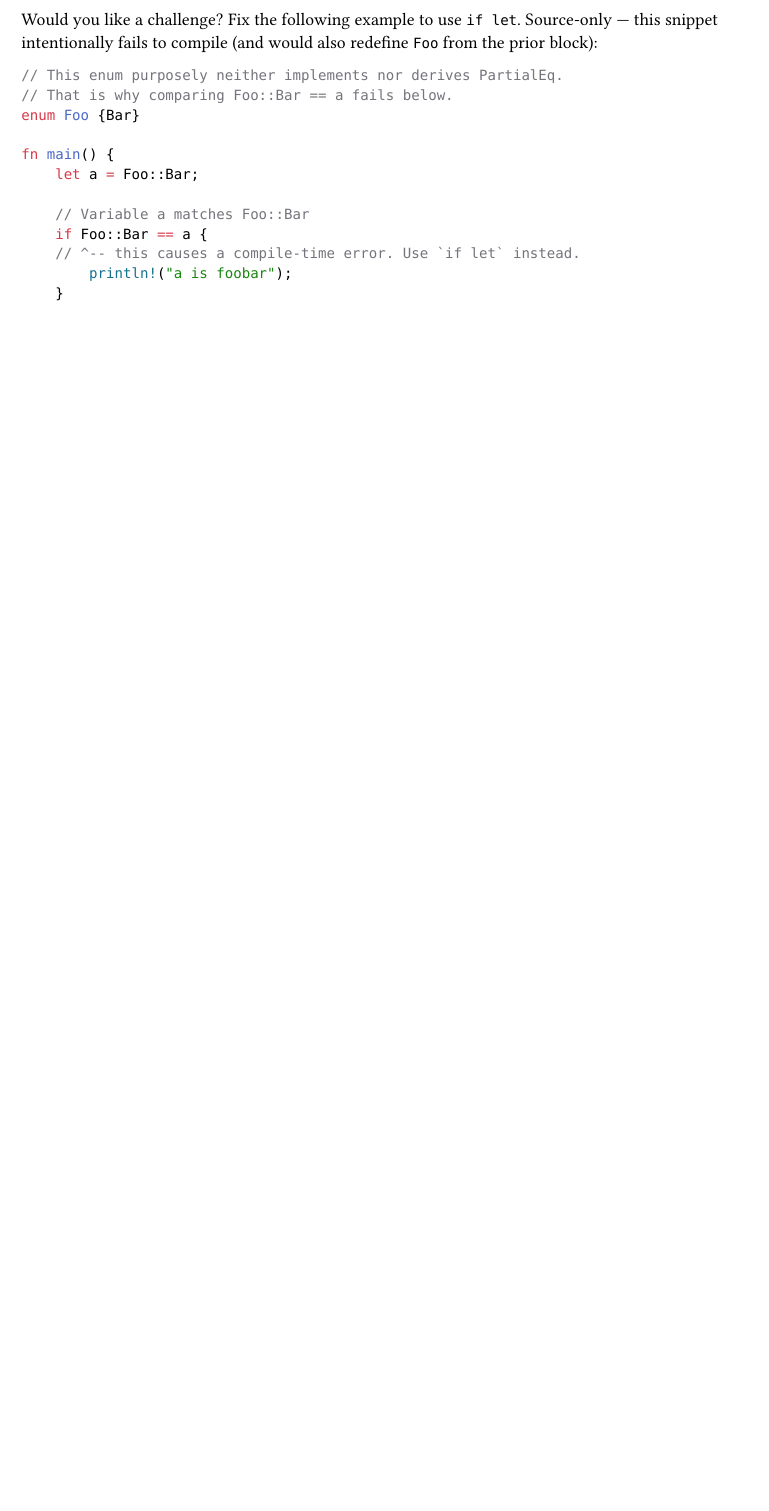
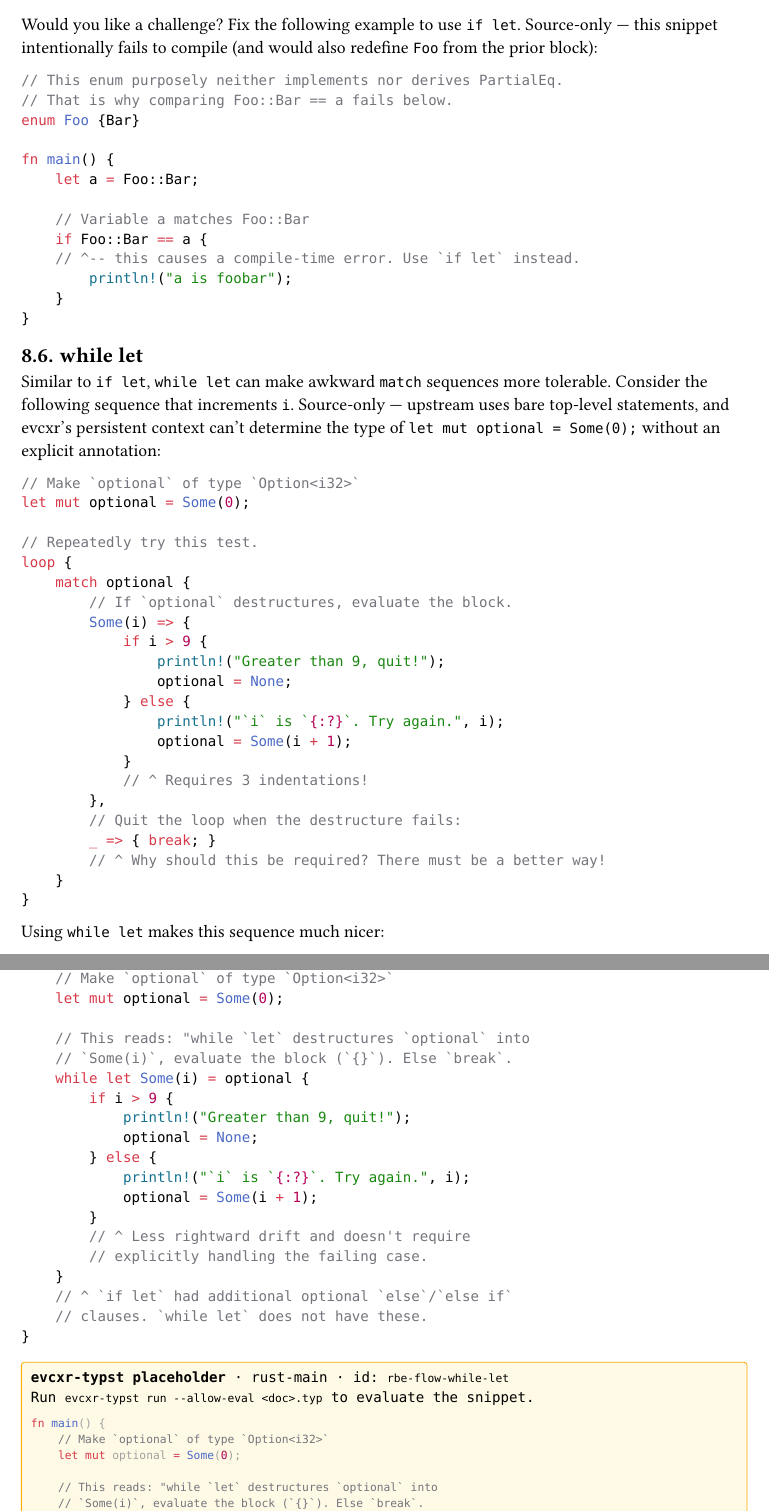
Before and after one commit to CGMossa/evcxr-typst, a Typst document (examples/rust-by-example/main.typ, which reads examples/rust-by-example/flow_control/while_let.typ): part of page 58 of 58 before the commit and two parts of pages 58 and 59 of 59 after it, the two joined at a grey line, cut so that both start at the same text, the shorter picture padded with empty space. Compiled offline with Typst 0.15; a missing font is replaced by an installed copy or a similar font.

Commit message:
rbe: port flow_control/while_let (#64)
Awkward-loop comparison block source-only (same evcxr top-level
inference quirk as if_let's opening block); rust-main while-let
solution evaluates clean and matches upstream (`i` 0..=9 then
"Greater than 9, quit!").

Co-authored-by: Claude Opus 4.7 <noreply@anthropic.com>

````diff
--- /dev/null
+++ b/examples/rust-by-example/flow_control/while_let.typ
@@ -0,0 +1,57 @@
+// Adapted from rust-by-example/flow_control/while_let.md (see ../NOTICES.md).
+
+#import "../../../packages/evcxr/lib.typ" as evcxr
+
+== while let
+
+Similar to `if let`, `while let` can make awkward `match` sequences more tolerable. Consider the following sequence that increments `i`. Source-only — upstream uses bare top-level statements, and evcxr's persistent context can't determine the type of `let mut optional = Some(0);` without an explicit annotation:
+
+```rust
+// Make `optional` of type `Option<i32>`
+let mut optional = Some(0);
+
+// Repeatedly try this test.
+loop {
+    match optional {
+        // If `optional` destructures, evaluate the block.
+        Some(i) => {
+            if i > 9 {
+                println!("Greater than 9, quit!");
+                optional = None;
+            } else {
+                println!("`i` is `{:?}`. Try again.", i);
+                optional = Some(i + 1);
+            }
+            // ^ Requires 3 indentations!
+        },
+        // Quit the loop when the destructure fails:
+        _ => { break; }
+        // ^ Why should this be required? There must be a better way!
+    }
+}
+```
+
+Using `while let` makes this sequence much nicer:
+
+#evcxr.rust-main(id: "rbe-flow-while-let", ```rust
+fn main() {
+    // Make `optional` of type `Option<i32>`
+    let mut optional = Some(0);
+
+    // This reads: "while `let` destructures `optional` into
+    // `Some(i)`, evaluate the block (`{}`). Else `break`.
+    while let Some(i) = optional {
+        if i > 9 {
+            println!("Greater than 9, quit!");
+            optional = None;
+        } else {
+            println!("`i` is `{:?}`. Try again.", i);
+            optional = Some(i + 1);
+        }
+        // ^ Less rightward drift and doesn't require
+        // explicitly handling the failing case.
+    }
+    // ^ `if let` had additional optional `else`/`else if`
+    // clauses. `while let` does not have these.
+}
+```)
````
Also changed, not shown: examples/rust-by-example/main.typ (+1 -0 lines), journal/2026-05-15-021-flow-while-let.md (added, +35 -0 lines), examples/rust-by-example/README.md.
